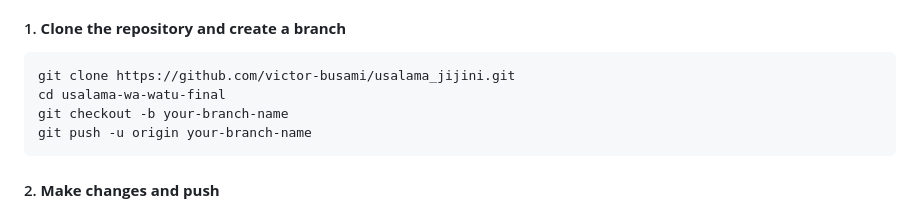
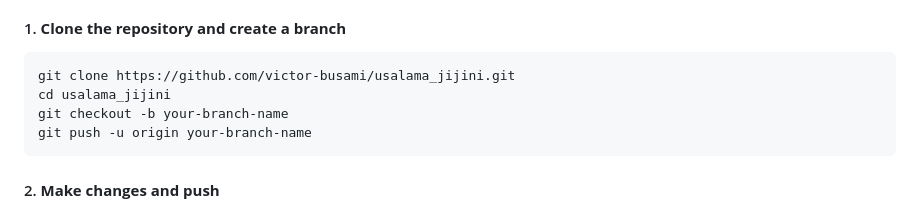
Before and after one commit to victor-busami/usalama_jijini, a Markdown page: README.md, the part around the change. Rendered like a GitHub page.

````diff
--- a/README.md
+++ b/README.md
@@ -380,7 +380,7 @@ Each developer must follow these steps:
 
 ```bash
 git clone https://github.com/victor-busami/usalama_jijini.git
-cd usalama-wa-watu-final
+cd usalama_jijini
 git checkout -b your-branch-name
 git push -u origin your-branch-name
 ```
````
